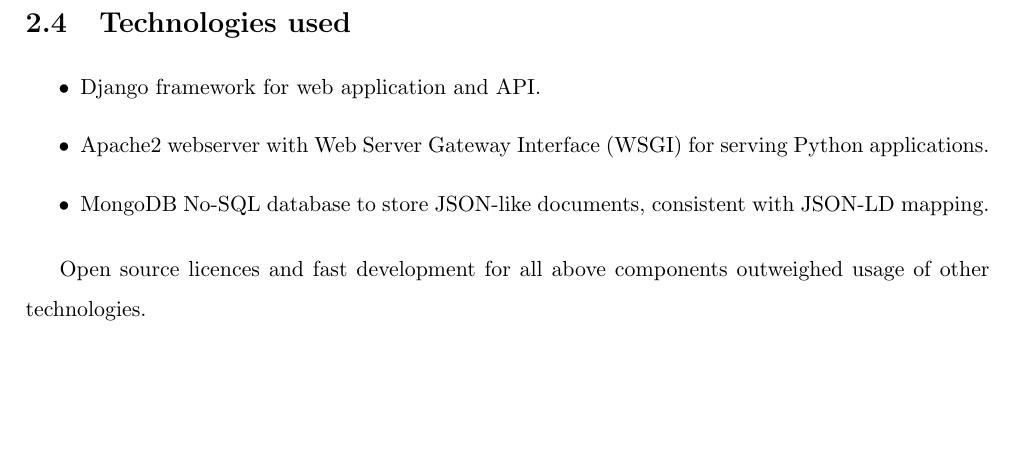
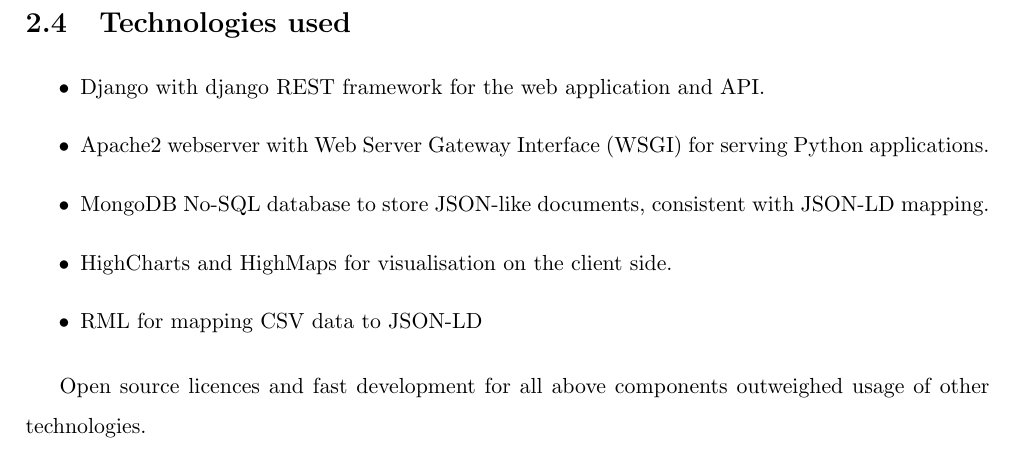
Before and after one commit to jeroenarens/Apps4Ghent_Bib, a LaTeX document (documents/report/main.tex, which reads documents/report/chapter-organisation.tex): part of page 5 of 15, cut so that both start at the same text, the shorter picture padded with empty space. Compiled offline with pdfLaTeX.

Commit message:
Small addition to technologies

```diff
--- a/documents/report/chapter-organisation.tex
+++ b/documents/report/chapter-organisation.tex
@@ -37,9 +37,11 @@
 \section{Technologies used}
 
 \begin{itemize}
-	\item Django framework for web application and API.
+	\item Django with django REST framework for the web application and API.
 	\item Apache2 webserver with Web Server Gateway Interface (WSGI) for serving Python applications.
 	\item MongoDB No-SQL database to store JSON-like documents, consistent with JSON-LD mapping.
+  \item HighCharts and HighMaps for visualisation on the client side.
+  \item RML for mapping CSV data to JSON-LD
 \end{itemize}
 
 Open source licences and fast development for all above components outweighed usage of other technologies.
```
